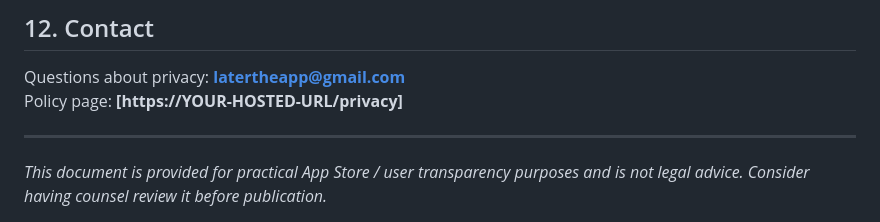
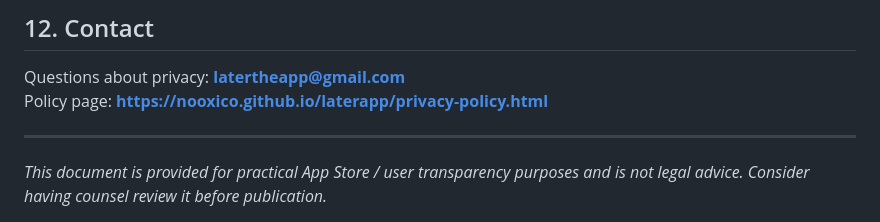
Before and after one commit to Nooxico/laterapp, a Markdown page: privacy-policy.md, the part around the change. GitHub-like rendering.

```diff
--- a/privacy-policy.md
+++ b/privacy-policy.md
@@ -125,7 +125,7 @@ We may update this Privacy Policy from time to time. We will change the “Last
 ## 12. Contact
 
 Questions about privacy: **latertheapp@gmail.com**
-Policy page: **[https://YOUR-HOSTED-URL/privacy]**
+Policy page: **https://nooxico.github.io/laterapp/privacy-policy.html**
 
 ---
 
```
